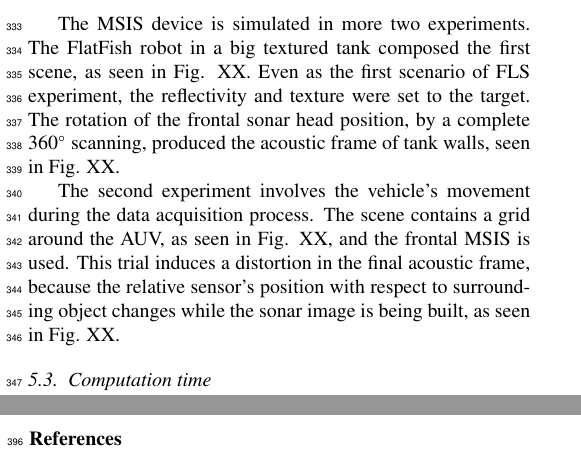
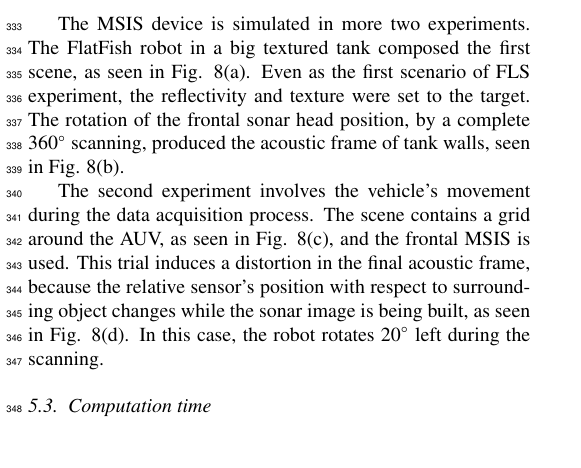
Before and after one commit to romulogcerqueira/CAG2017, a LaTeX paper (elsarticle-template-3-num.tex): two parts of the columns of pages 6 and 7 of 9 before the commit and part of one column of page 6 of 9 after it, the two joined at a grey line, cut so that both start at the same text. Compiled offline with pdfLaTeX.

Commit message:
increment evaluation experiments

```diff
--- a/elsarticle-template-3-num.tex
+++ b/elsarticle-template-3-num.tex
@@ -434,9 +434,9 @@ The second scenario presents the FlatFish in front of a manifold model on a non-
     \label{fig:fls}
 \end{figure*}
 
-The MSIS device is simulated in more two experiments. The FlatFish robot in a big textured tank composed the first scene, as seen in Fig. XX. Even as the first scenario of FLS experiment, the reflectivity and texture were set to the target. The rotation of the frontal sonar head position, by a complete $360^{\circ}$ scanning, produced the acoustic frame of tank walls, seen in Fig. XX.
+The MSIS device is simulated in more two experiments. The FlatFish robot in a big textured tank composed the first scene, as seen in Fig. \ref{fig:msis_scene1}. Even as the first scenario of FLS experiment, the reflectivity and texture were set to the target. The rotation of the frontal sonar head position, by a complete $360^{\circ}$ scanning, produced the acoustic frame of tank walls, seen in Fig. \ref{fig:msis_sim1}.
 
-The second experiment involves the vehicle's movement during the data acquisition process. The scene contains a grid around the AUV, as seen in Fig. XX, and the frontal MSIS is used. This trial induces a distortion in the final acoustic frame, because the relative sensor's position with respect to surrounding object changes while the sonar image is being built, as seen in Fig. XX.
+The second experiment involves the vehicle's movement during the data acquisition process. The scene contains a grid around the AUV, as seen in Fig. \ref{fig:msis_scene2}, and the frontal MSIS is used. This trial induces a distortion in the final acoustic frame, because the relative sensor's position with respect to surrounding object changes while the sonar image is being built, as seen in Fig. \ref{fig:msis_sim2}. In this case, the robot rotates $20^{\circ}$ left during the scanning.
 
 \begin{figure*}[ht]
     \centering
```
Also changed, not shown: figs/msis_sim2.png (added), elsarticle-template-3-num.tex (2 more changed lines).
